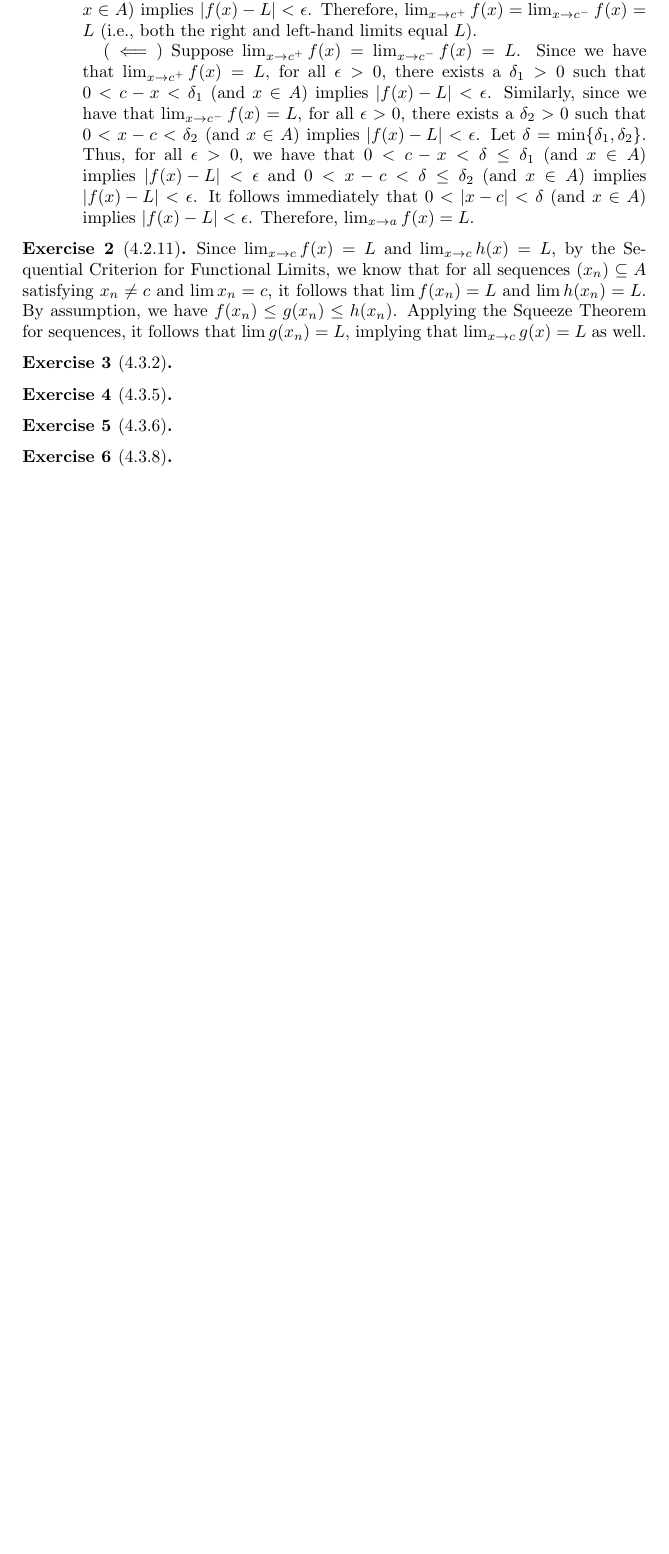
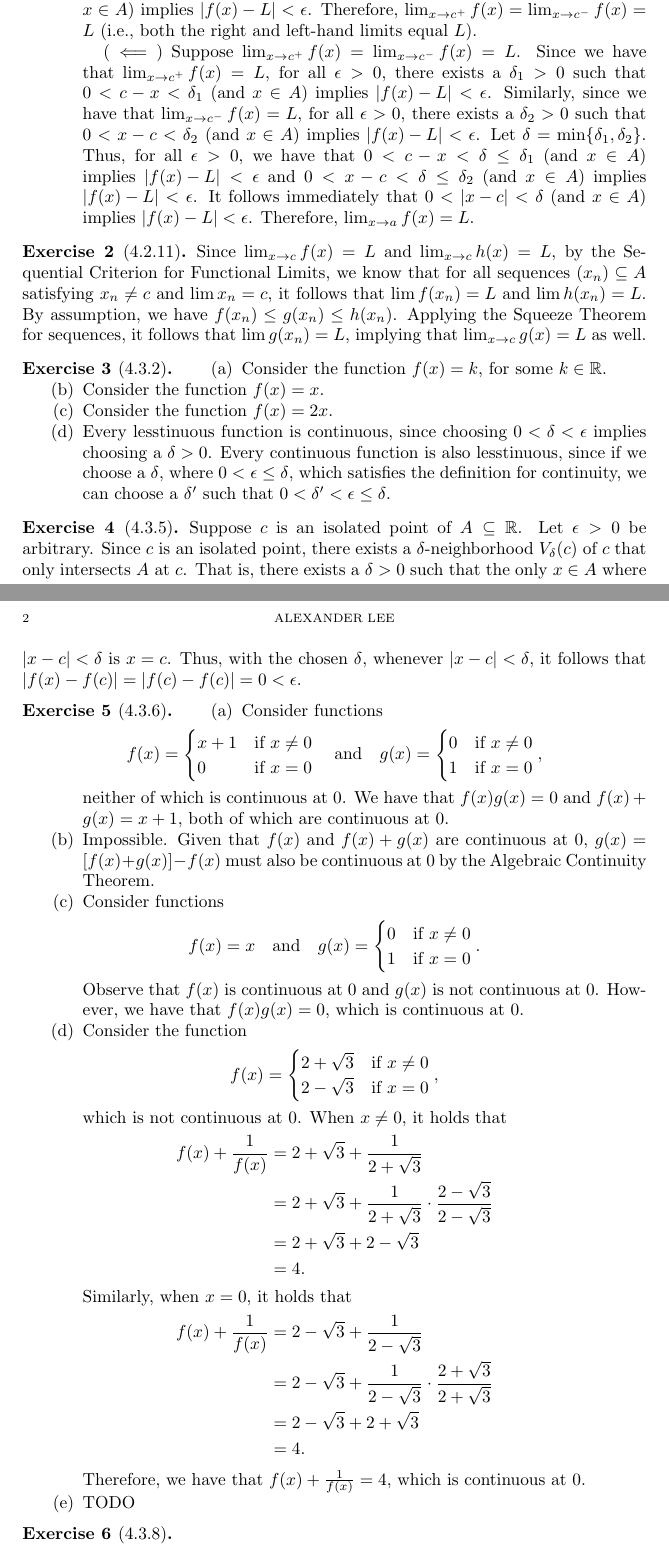
Before and after one commit to alexanderwlee/math-355-hw, a LaTeX problem sheet (hw8/hw8.tex): part of the page before the commit and two parts of pages 1 and 2 of 2 after it, the two joined at a grey line, cut so that both start at the same text, the shorter picture padded with empty space. Compiled offline with pdfLaTeX.

Commit message:
Answer some questions in 4.3.

```diff
--- a/hw8/hw8.tex
+++ b/hw8/hw8.tex
@@ -75,12 +75,90 @@
 \end{exercise}
 
 \begin{exercise}[4.3.2]
+  \begin{enumerate}[label={(\alph*)}]
+    \item Consider the function $f(x) = k$, for some $k \in \R$.
+    \item Consider the function $f(x) = x$.
+    \item Consider the function $f(x) = 2x$.
+    \item Every lesstinuous function is continuous, since choosing $0 < \delta <
+      \epsilon$ implies choosing a $\delta > 0$. Every continuous function is
+      also lesstinuous, since if we choose a $\delta$, where $0 < \epsilon \le
+      \delta$, which satisfies the definition for continuity, we can choose a
+      $\delta'$ such that $0 < \delta' < \epsilon \le \delta$.
+  \end{enumerate}
 \end{exercise}
 
 \begin{exercise}[4.3.5]
+  Suppose $c$ is an isolated point of $A \subseteq \R$. Let $\epsilon > 0$ be
+  arbitrary. Since $c$ is an isolated point, there exists a
+  $\delta$-neighborhood $V_\delta(c)$ of $c$ that only intersects $A$ at $c$.
+  That is, there exists a $\delta > 0$ such that the only $x \in A$ where
+  $\abs{x - c} < \delta$ is $x = c$. Thus, with the chosen $\delta$, whenever
+  $\abs{x - c} < \delta$, it follows that $\abs{f(x) - f(c)} = \abs{f(c) - f(c)}
+  = 0 < \epsilon$.
 \end{exercise}
 
 \begin{exercise}[4.3.6]
+  \begin{enumerate}[label={(\alph*)}]
+    \item Consider functions
+      \[
+        f(x) =
+        \begin{cases}
+          x + 1 & \text{if}\ x \neq 0 \\
+          0 & \text{if}\ x = 0
+        \end{cases}
+        \quad \text{and} \quad
+        g(x) =
+        \begin{cases}
+          0 & \text{if}\ x \neq 0 \\
+          1 & \text{if}\ x = 0
+        \end{cases},
+      \]
+      neither of which is continuous at 0.
+      We have that $f(x) g(x) = 0$ and $f(x) + g(x) = x + 1$, both of which are
+      continuous at 0.
+    \item Impossible. Given that $f(x)$ and $f(x) + g(x)$ are continuous at
+      0, $g(x) = [f(x) + g(x)] - f(x)$ must also be continuous at 0 by the
+      Algebraic Continuity Theorem.
+    \item Consider functions
+      \[
+        f(x) = x
+        \quad \text{and} \quad
+        g(x) =
+        \begin{cases}
+          0 & \text{if}\ x \neq 0 \\
+          1 & \text{if}\ x = 0
+        \end{cases}.
+      \]
+      Observe that $f(x)$ is continuous at 0 and $g(x)$ is not continuous at 0.
+      However, we have that $f(x) g(x) = 0$, which is continuous at 0.
+    \item Consider the function
+      \[
+        f(x) =
+        \begin{cases}
+          2 + \sqrt{3} & \text{if}\ x \neq 0 \\
+          2 - \sqrt{3} & \text{if}\ x = 0
+        \end{cases},
+      \]
+      which is not continuous at 0. When $x \neq 0$, it holds that
+      \begin{align*}
+        f(x) + \frac{1}{f(x)} &= 2 + \sqrt{3} + \frac{1}{2 + \sqrt{3}} \\
+        &= 2 + \sqrt{3} + \frac{1}{2 + \sqrt{3}} \cdot \frac{2 - \sqrt{3}}{2 -
+        \sqrt{3}} \\
+        &= 2 + \sqrt{3} + 2 - \sqrt{3} \\
+        &= 4.
+      \end{align*}
+      Similarly, when $x = 0$, it holds that
+      \begin{align*}
+        f(x) + \frac{1}{f(x)} &= 2 - \sqrt{3} + \frac{1}{2 - \sqrt{3}} \\
+        &= 2 - \sqrt{3} + \frac{1}{2 - \sqrt{3}} \cdot \frac{2 + \sqrt{3}}{2 +
+        \sqrt{3}} \\
+        &= 2 - \sqrt{3} + 2 + \sqrt{3} \\
+        &= 4.
+      \end{align*}
+      Therefore, we have that $f(x) + \frac{1}{f(x)} = 4$, which is continuous
+      at 0.
+    \item TODO
+  \end{enumerate}
 \end{exercise}
 
 \begin{exercise}[4.3.8]
```
Also changed, not shown: hw8/hw8.pdf.
